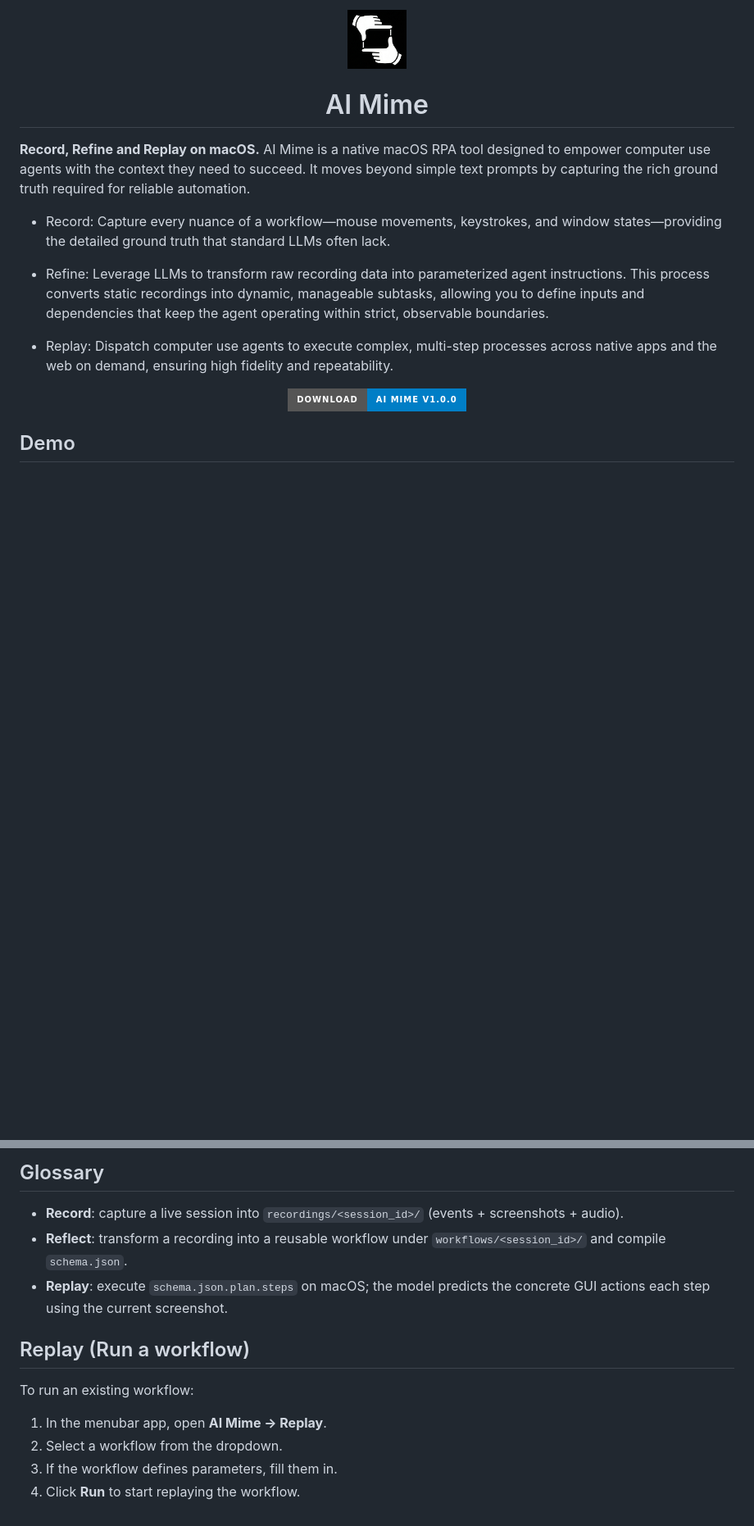
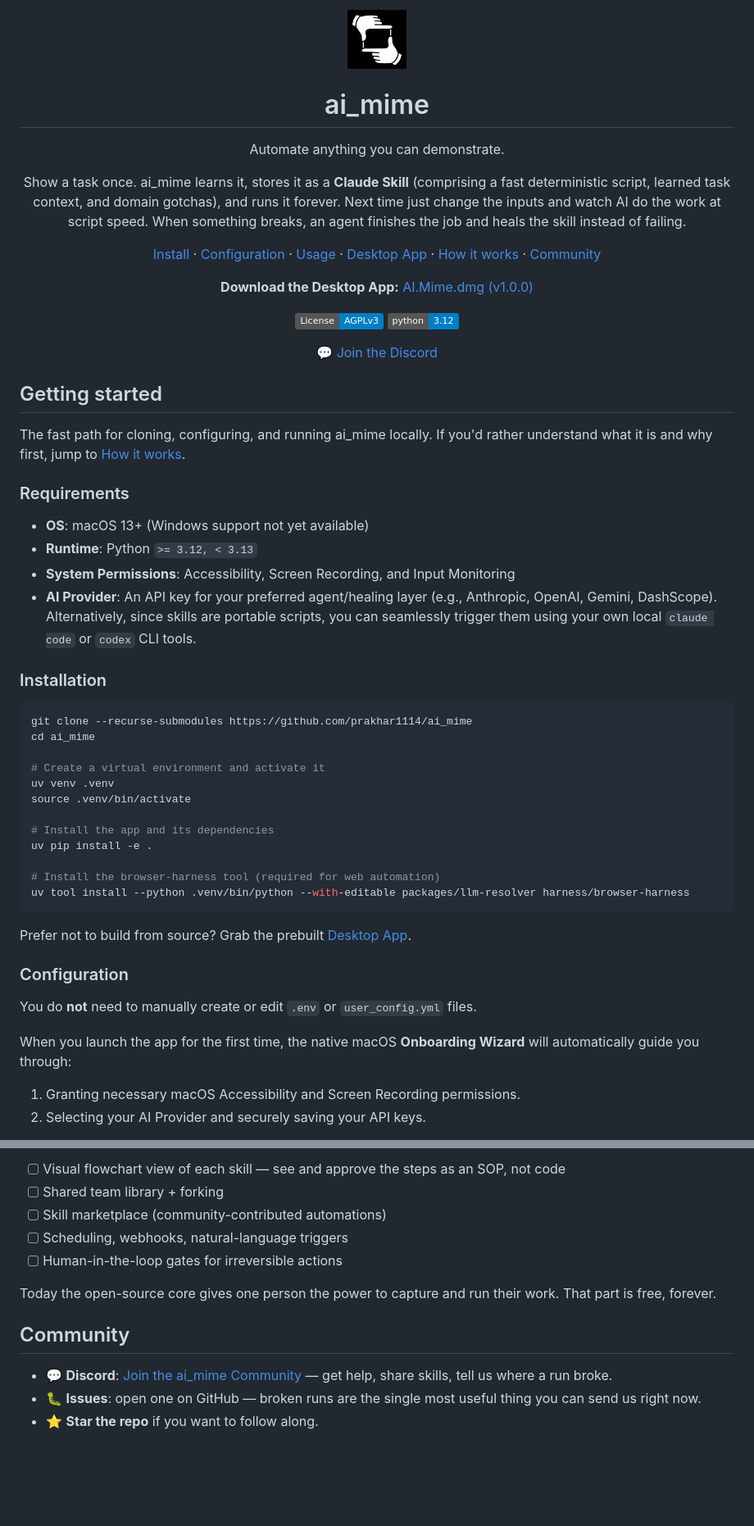
Before and after one commit to prakhar1114/ai_mime, a Markdown page: README.md, 2 parts joined by grey strips. Shown at 82% size. Drawn GitHub-style; badges without logos; blank space fills up the shorter version.

````diff
--- a/README.md
+++ b/README.md
@@ -1,25 +1,52 @@
 <div align="center">
+  <img src="docs/logo/icon128.png" alt="ai_mime logo" width="72" />
 
-<img src="docs/logo/icon128.png" alt="AI Mime logo" width="72" />
+# ai_mime
+Automate anything you can demonstrate.
 
-# AI Mime
+Show a task once. ai_mime learns it, stores it as a **Claude Skill** (comprising a fast deterministic script, learned task context, and domain gotchas), and runs it forever. Next time just change the inputs and watch AI do the work at script speed. When something breaks, an agent finishes the job and heals the skill instead of failing.
+
+[Install](#installation) · [Configuration](#configuration) · [Usage](#usage) · [Desktop App](#desktop-app) · [How it works](#how-it-works) · [Community](#community)
+
+**Download the Desktop App:** [AI.Mime.dmg (v1.0.0)](https://github.com/prakhar1114/ai_mime/releases/download/v1.0.0/AI.Mime.dmg)
+
+[![License: AGPLv3](https://img.shields.io/badge/License-AGPLv3-blue.svg)](https://www.gnu.org/licenses/agpl-3.0)
+[![Python Version](https://img.shields.io/badge/python-3.12-blue.svg)](https://python.org)
+
+💬 [Join the Discord](https://discord.gg/ghAWAJsB)
 
 </div>
 
-**Record, Refine and Replay on macOS.**
-AI Mime is a native macOS RPA tool designed to empower computer use agents with the context they need to succeed. It moves beyond simple text prompts by capturing the rich ground truth required for reliable automation.
+## Getting started
+The fast path for cloning, configuring, and running ai_mime locally. If you'd rather understand what it is and why first, jump to [How it works](#how-it-works).
 
-- Record: Capture every nuance of a workflow—mouse movements, keystrokes, and window states—providing the detailed ground truth that standard LLMs often lack.
+### Requirements
+- **OS**: macOS 13+ (Windows support not yet available)
+- **Runtime**: Python `>= 3.12, < 3.13`
+- **System Permissions**: Accessibility, Screen Recording, and Input Monitoring
+- **AI Provider**: An API key for your preferred agent/healing layer (e.g., Anthropic, OpenAI, Gemini, DashScope). Alternatively, since skills are portable scripts, you can seamlessly trigger them using your own local `claude code` or `codex` CLI tools.
 
-- Refine: Leverage LLMs to transform raw recording data into parameterized agent instructions. This process converts static recordings into dynamic, manageable subtasks, allowing you to define inputs and dependencies that keep the agent operating within strict, observable boundaries.
+### Installation
+```bash
+git clone --recurse-submodules https://github.com/prakhar1114/ai_mime
+cd ai_mime
 
-- Replay: Dispatch computer use agents to execute complex, multi-step processes across native apps and the web on demand, ensuring high fidelity and repeatability.
+# Create a virtual environment and activate it
+uv venv .venv
+source .venv/bin/activate
 
-<div align="center">
+# Install the app and its dependencies
+uv pip install -e .
 
-[![Download AI Mime](https://img.shields.io/badge/Download-AI%20Mime%20v1.0.0-blue?style=for-the-badge&logo=apple&logoColor=white)](https://github.com/prakhar1114/ai_mime/releases/download/v1.0.0/AI.Mime.dmg)
+# Install the browser-harness tool (required for web automation)
+uv tool install --python .venv/bin/python --with-editable packages/llm-resolver harness/browser-harness
+```
+Prefer not to build from source? Grab the prebuilt [Desktop App](#desktop-app).
 
-</div>
+### Configuration
+You do **not** need to manually create or edit `.env` or `user_config.yml` files.
 
-## Demo
+When you launch the app for the first time, the native macOS **Onboarding Wizard** will automatically guide you through:
+1. Granting necessary macOS Accessibility and Screen Recording permissions.
+2. Selecting your AI Provider and securely saving your API keys.
 
@@ -307,15 +162,13 @@ reflect --session <session_id>
 
-## Glossary
+- [ ] Visual flowchart view of each skill — see and approve the steps as an SOP, not code
+- [ ] Shared team library + forking
+- [ ] Skill marketplace (community-contributed automations)
+- [ ] Scheduling, webhooks, natural-language triggers
+- [ ] Human-in-the-loop gates for irreversible actions
 
-- **Record**: capture a live session into `recordings/<session_id>/` (events + screenshots + audio).
-- **Reflect**: transform a recording into a reusable workflow under `workflows/<session_id>/` and compile `schema.json`.
-- **Replay**: execute `schema.json.plan.steps` on macOS; the model predicts the concrete GUI actions each step using the current screenshot.
+Today the open-source core gives one person the power to capture and run their work. That part is free, forever.
 
-## Replay (Run a workflow)
-
-To run an existing workflow:
-
-1. In the menubar app, open **AI Mime → Replay**.
-2. Select a workflow from the dropdown.
-3. If the workflow defines parameters, fill them in.
-4. Click **Run** to start replaying the workflow.
+## Community
+- 💬 **Discord**: [Join the ai_mime Community](https://discord.gg/ghAWAJsB) — get help, share skills, tell us where a run broke.
+- 🐛 **Issues**: open one on GitHub — broken runs are the single most useful thing you can send us right now.
+- ⭐ **Star the repo** if you want to follow along.
````
Also changed, not shown: other parts of README.md (+89 -261 lines).
